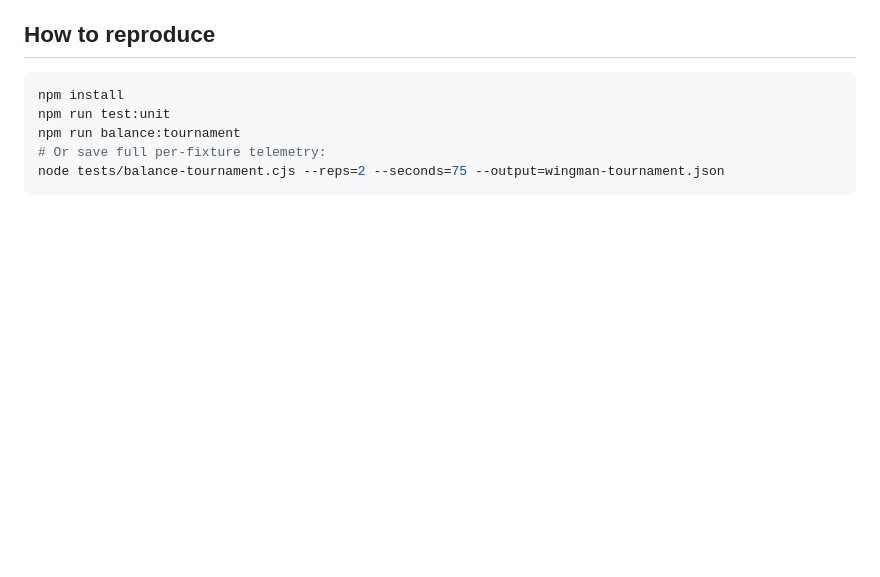
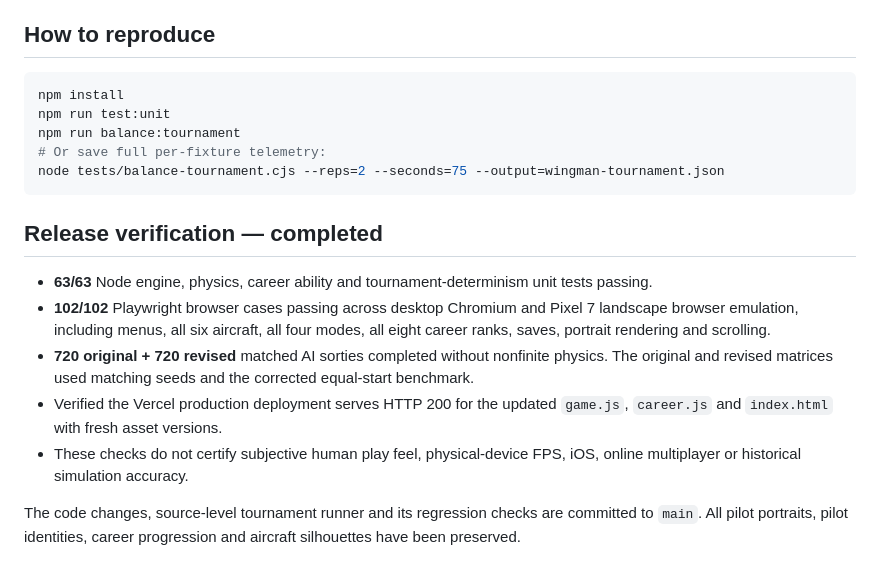
Before and after one commit to BobbyDigital-ops/Wingman, a Markdown page: docs/WINGMAN_PHASE2_BALANCE_2026-10-29.md, the part around the change. GitHub-like rendering; blank space fills up the shorter version.

Commit message:
Record final 63 unit, 102 Playwright and 1,440 tournament Phase 2 verification results

````diff
--- a/docs/WINGMAN_PHASE2_BALANCE_2026-10-29.md
+++ b/docs/WINGMAN_PHASE2_BALANCE_2026-10-29.md
@@ -91,3 +91,13 @@ npm run balance:tournament
 # Or save full per-fixture telemetry:
 node tests/balance-tournament.cjs --reps=2 --seconds=75 --output=wingman-tournament.json
 ```
+
+## Release verification — completed
+
+- **63/63** Node engine, physics, career ability and tournament-determinism unit tests passing.
+- **102/102** Playwright browser cases passing across desktop Chromium and Pixel 7 landscape browser emulation, including menus, all six aircraft, all four modes, all eight career ranks, saves, portrait rendering and scrolling.
+- **720 original + 720 revised** matched AI sorties completed without nonfinite physics. The original and revised matrices used matching seeds and the corrected equal-start benchmark.
+- Verified the Vercel production deployment serves HTTP 200 for the updated `game.js`, `career.js` and `index.html` with fresh asset versions.
+- These checks do not certify subjective human play feel, physical-device FPS, iOS, online multiplayer or historical simulation accuracy.
+
+The code changes, source-level tournament runner and its regression checks are committed to `main`. All pilot portraits, pilot identities, career progression and aircraft silhouettes have been preserved.
````
